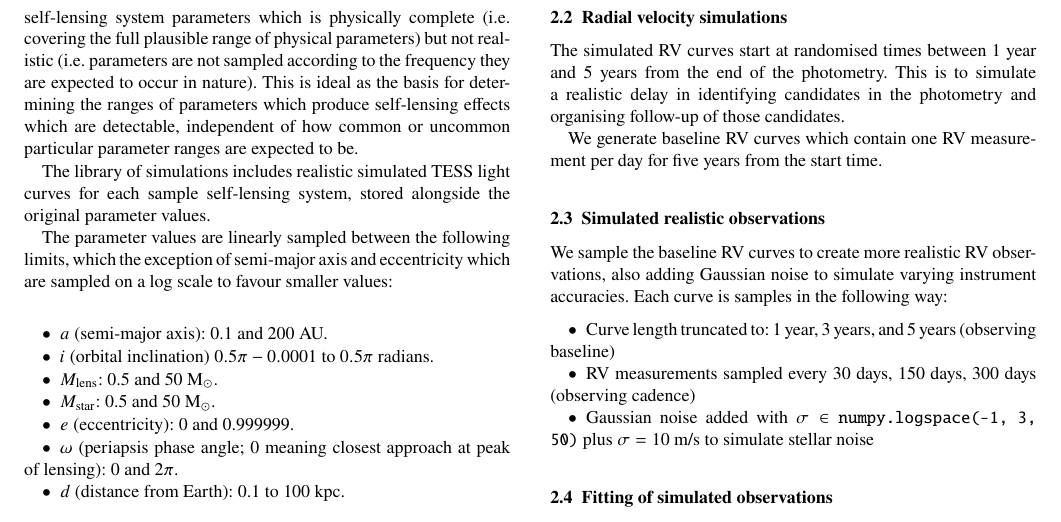
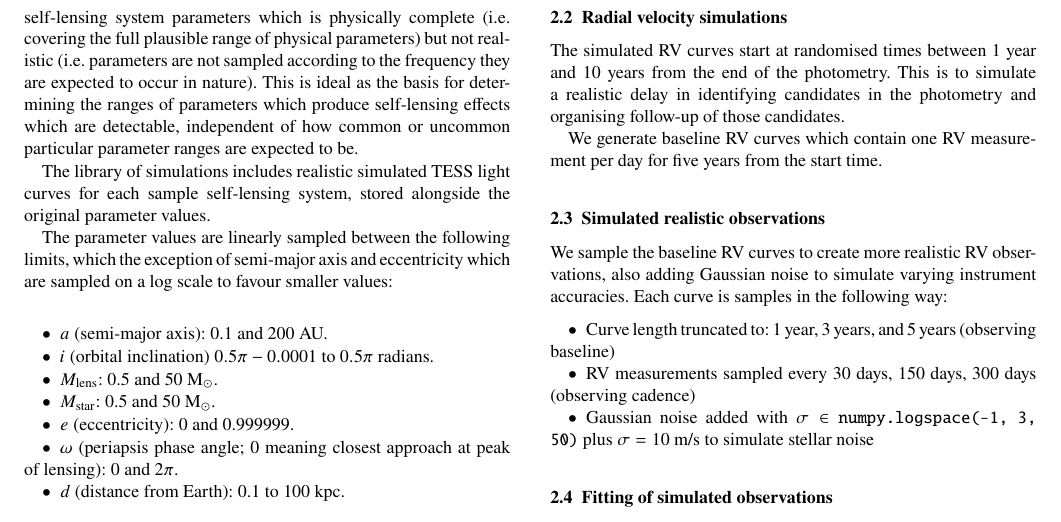
Before and after one commit to adammcmaster/self_lensing_radial_velocity, a LaTeX paper (main.tex): part of page 2 of 13, cut so that both start at the same text. Compiled offline with pdfLaTeX; a LaTeX package or settings file that is missing is left out.

Commit message:
Fix mention of pre-RV delay

```diff
--- a/main.tex
+++ b/main.tex
@@ -218,13 +218,10 @@ All simulated light curves start at 1 January 2025 and end at 27 January 2025. T
 %   PEAK_T as the phase anchor.
 % - The RV follow-up start is randomised 1--10 years after the final
 %   photometric observation, not 1--5 years as written below.
-% - The pristine RV duration is 5.0 years and the nominal cadence is 1.0 day.
-%   Make sure the stated follow-up delay and parent RV duration match the run
-%   used for the figures.
 
 % This is written for how it WILL be once I've finished updating the code for the next fitting run
 
-The simulated RV curves start at randomised times between 1 year and 5 years from the end of the photometry. This is to simulate a realistic delay in identifying candidates in the photometry and organising follow-up of those candidates.
+The simulated RV curves start at randomised times between 1 year and 10 years from the end of the photometry. This is to simulate a realistic delay in identifying candidates in the photometry and organising follow-up of those candidates.
 
 We generate baseline RV curves which contain one RV measurement per day for five years from the start time.
 
```
